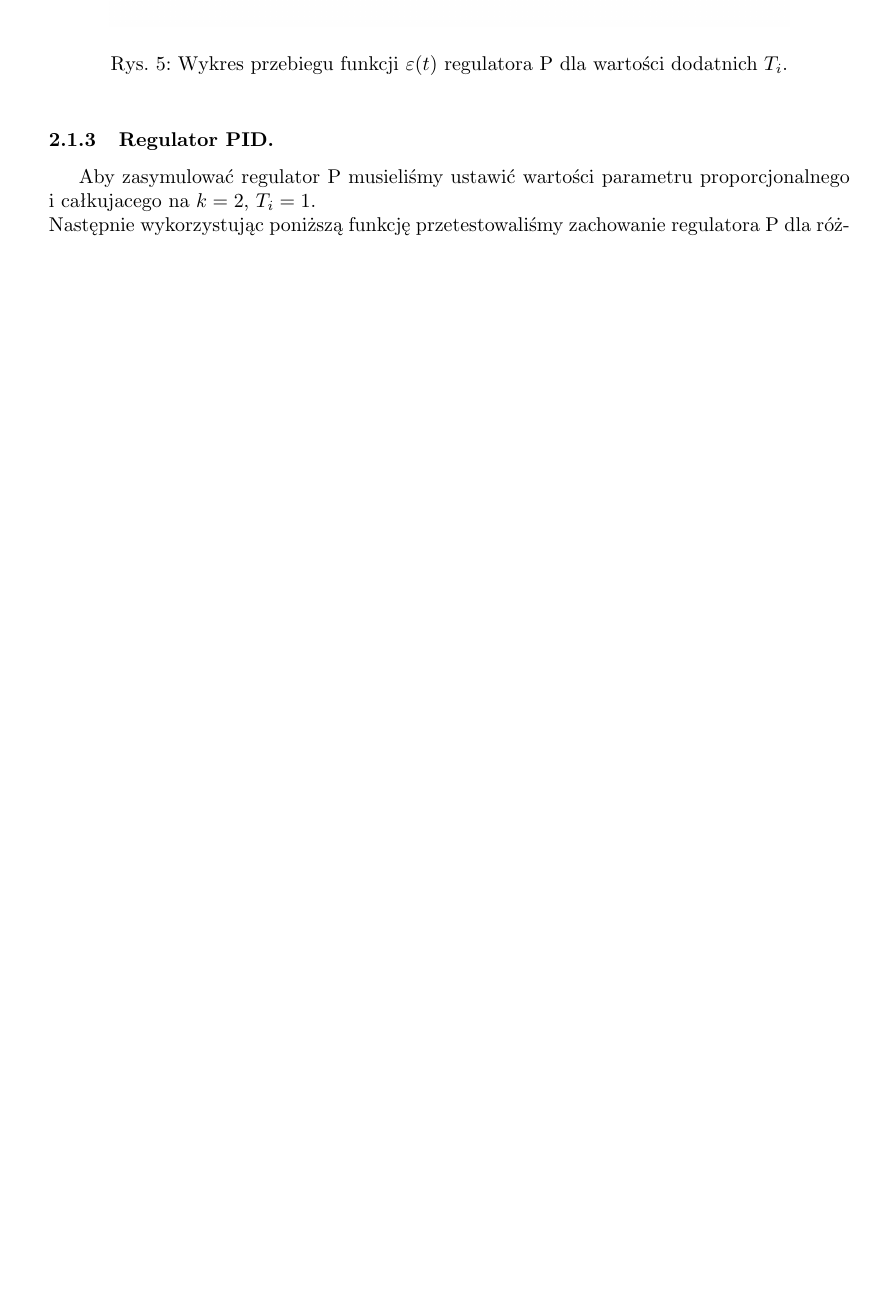
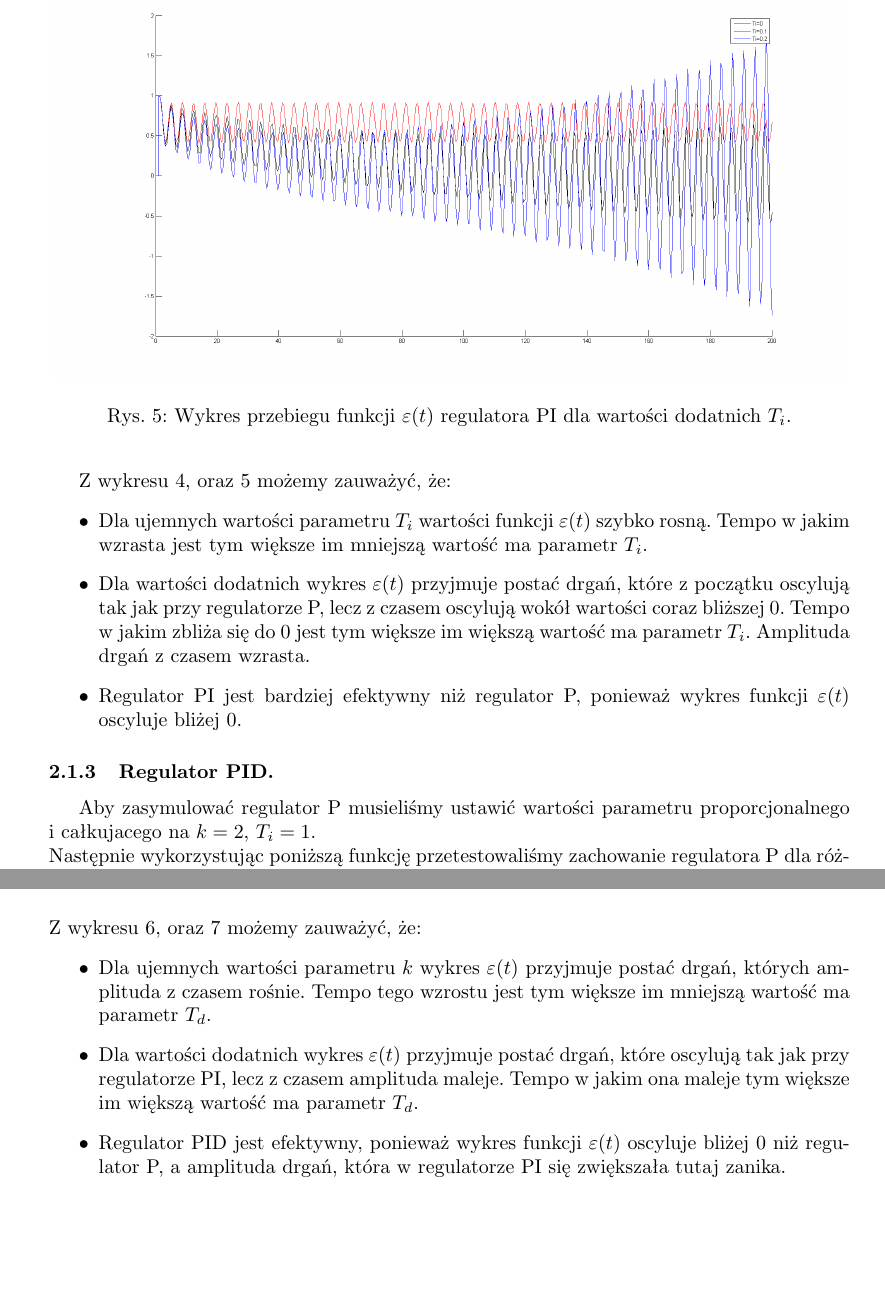
Before and after one commit to dotevo/ISS-Lab, a LaTeX document (Cwiczenie2/Cwiczenie 2 - Sprawozdanie.tex): part of page 4 of 6 before the commit and two parts of pages 5 and 6 of 7 after it, the two joined at a grey line, cut so that both start at the same text, the shorter picture padded with empty space. Compiled offline with pdfLaTeX.

Commit message:
IMO Koniec Zadania 1

```diff
--- a/Cwiczenie2/Cwiczenie 2 - Sprawozdanie.tex
+++ b/Cwiczenie2/Cwiczenie 2 - Sprawozdanie.tex
@@ -158,3 +158,4 @@ W ten sposób otrzymalismy następujące wykresy:
 	\caption{Wykres przebiegu funkcji $\varepsilon(t)$ regulatora P dla wartości dodatnich k.}
     \label{fig:regulatorPed}
 \end{figure}
+\\ Z wykresu \ref{fig:regulatorPeu}, oraz \ref{fig:regulatorPed} możemy zauważyć, że:
@@ -162,2 +167,3 @@ W ten sposób otrzymalismy następujące wykresy:
 \subsubsection{Regulator PI.}
 Aby zasymulować regulator PI musieliśmy ustawić wartości parametru proporcjonalnego i różniczkującego na $k=2$, $T_{d}=0$. \\
+Następnie wykorzystując poniższą funkcję przetestowaliśmy zachowanie regulatora PI dla różnych wartości parametru $T_{i}=0$. \\
@@ -195,14 +200,19 @@ W ten sposób otrzymalismy następujące wykresy:
 \end{figure}
 \begin{figure}[!h]
     \centering
-	\includegraphics[width=120mm]{CW2-regulatorPI-ed.png}
-	\caption{Wykres przebiegu funkcji $\varepsilon(t)$ regulatora P dla wartości dodatnich $T_{i}$.}
-    \label{fig:regulatorPed}
+	\includegraphics[width=140mm]{CW2-regulatorPI-ed.png}
+	\caption{Wykres przebiegu funkcji $\varepsilon(t)$ regulatora PI dla wartości dodatnich $T_{i}$.}
+    \label{fig:regulatorPIed}
 \end{figure}
-%TODO
+\newpage Z wykresu \ref{fig:regulatorPIeu}, oraz \ref{fig:regulatorPIed} możemy zauważyć, że:
+\begin{itemize}
+	\item Dla ujemnych wartości parametru $T_{i}$ wartości funkcji $\varepsilon(t)$ szybko rosną. Tempo w jakim wzrasta jest tym większe im mniejszą wartość ma parametr $T_{i}$.
+	\item Dla wartości dodatnich wykres $\varepsilon(t)$ przyjmuje postać drgań, które z początku oscylują tak jak przy regulatorze P, lecz z czasem oscylują wokół wartości coraz bliższej 0. Tempo w jakim zbliża się do 0 jest tym większe im większą wartość ma parametr $T_{i}$. Amplituda drgań z czasem wzrasta.
+	\item Regulator PI jest bardziej efektywny niż regulator P, ponieważ wykres funkcji $\varepsilon(t)$ oscyluje bliżej 0.
+\end{itemize}
 \subsubsection{Regulator PID.}
 Aby zasymulować regulator P musieliśmy ustawić wartości parametru proporcjonalnego i całkujacego na $k=2$, $T_{i}=1$. \\
-Następnie wykorzystując poniższą funkcję przetestowaliśmy zachowanie regulatora P dla różnych wartości parametru $T_{d}$.
+Następnie wykorzystując poniższą funkcję przetestowaliśmy zachowanie regulatora P dla różnych wartości parametru $T_{d}$. \\
 \begin{lstlisting}[caption=Funkcja testująca regulator P.]
 function testPID(start, step, stop)
 load_system('model.mdl');
@@ -234 +242,0 @@ W ten sposób otrzymalismy następujące wykresy:
-	\caption{Wykres przebiegu funkcji $\varepsilon(t)$ regulatora P dla wartości ujemnych $T_{d}$.}
@@ -240,7 +249,13 @@ W ten sposób otrzymalismy następujące wykresy:
-	\caption{Wykres przebiegu funkcji $\varepsilon(t)$ regulatora P dla wartości dodatnich $T_{d}$.}
-    \label{fig:regulatorPed}
+	\includegraphics[width=140mm]{CW2-regulatorPID-ed.png}
+	\caption{Wykres przebiegu funkcji $\varepsilon(t)$ regulatora PID dla wartości dodatnich $T_{d}$.}
+    \label{fig:regulatorPIDed}
 \end{figure}
-%TODO
+\\ Z wykresu \ref{fig:regulatorPIDeu}, oraz \ref{fig:regulatorPIDed} możemy zauważyć, że:
+\begin{itemize}
+	\item Dla ujemnych wartości parametru $k$ wykres $\varepsilon(t)$ przyjmuje postać drgań, których amplituda z czasem rośnie. Tempo tego wzrostu jest tym większe im mniejszą wartość ma parametr $T_{d}$.
+	\item Dla wartości dodatnich wykres $\varepsilon(t)$ przyjmuje postać drgań, które oscylują tak jak przy regulatorze PI, lecz z czasem amplituda maleje. Tempo w jakim ona maleje tym większe im większą wartość ma parametr $T_{d}$.
+	\item Regulator PID jest efektywny, ponieważ wykres funkcji $\varepsilon(t)$ oscyluje bliżej 0 niż regulator P, a amplituda drgań, która w regulatorze PI się zwiększała tutaj zanika.
+\end{itemize}
 
 \subsection{Dobór optymalnych parametrów regulatora.}\label{sec:zad2}
 \subsubsection{Regulator P.}
```
Also changed, not shown: Cwiczenie2/Cwiczenie 2 - Sprawozdanie.tex (31 more changed lines).
